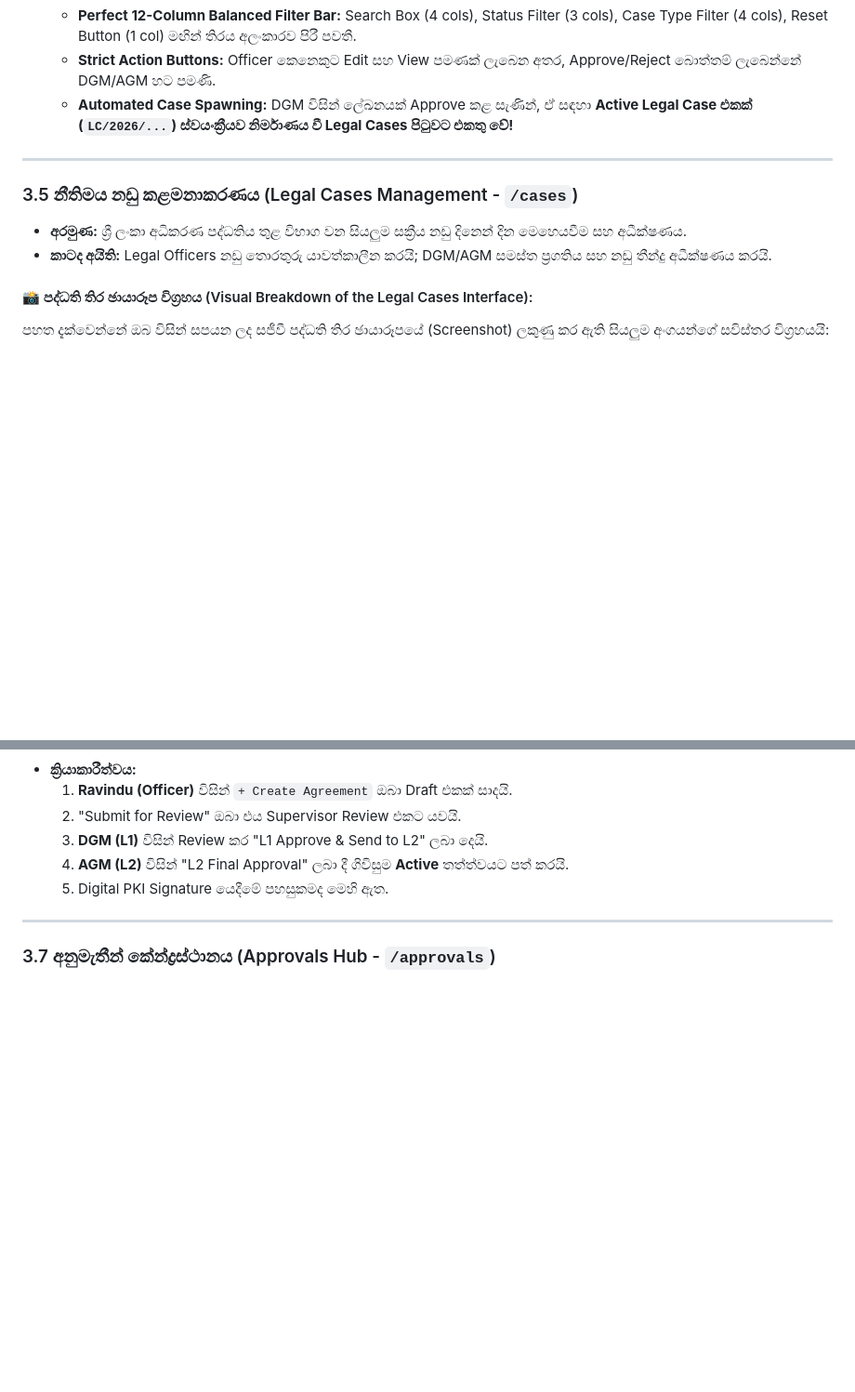
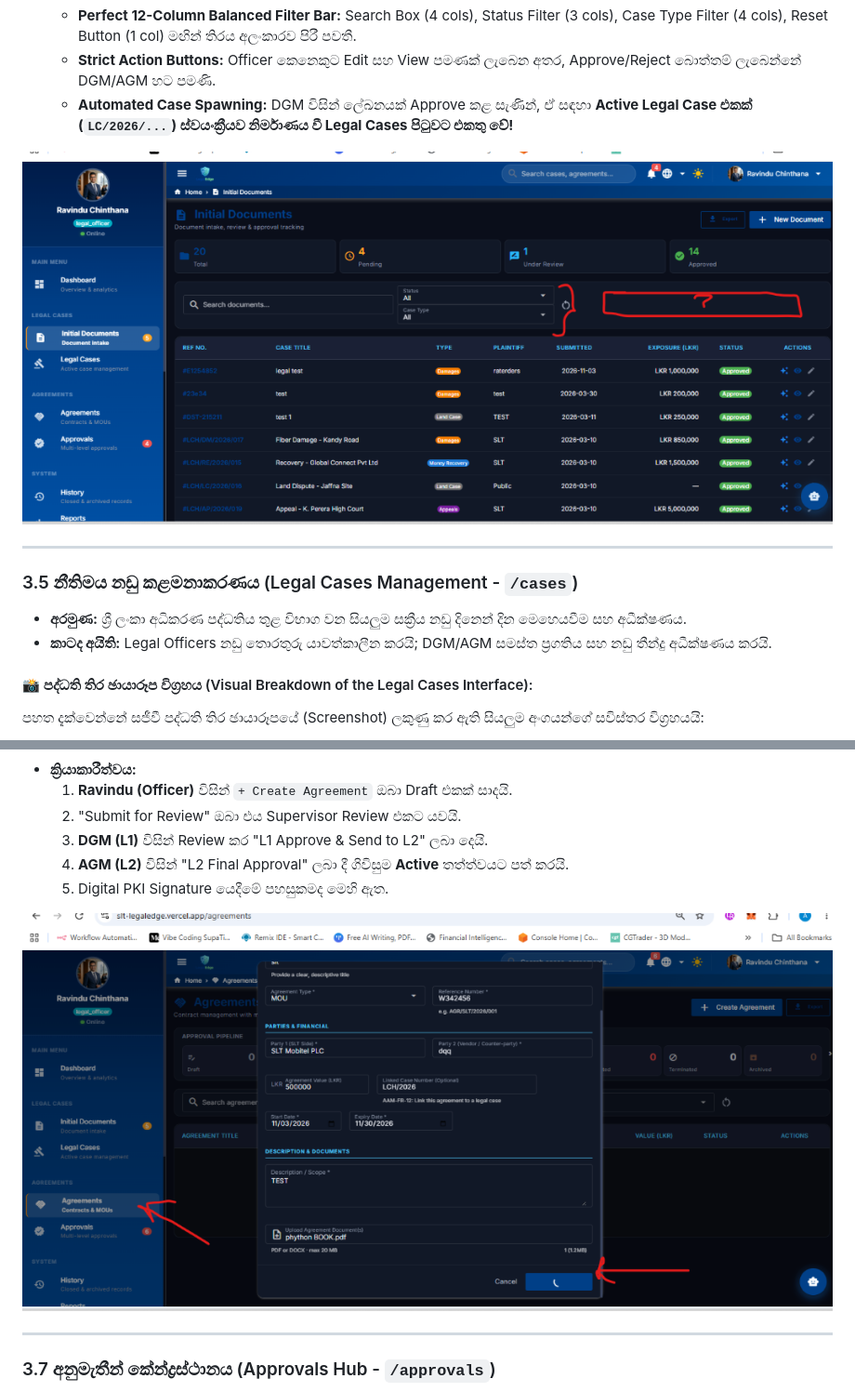
Before and after one commit to ravindu84/SLT-LegalEdge---Integrated-Legal-Management-System, a Markdown page: docs/SLT_LegalEdge_Definitive_System_Manual_SI.md, 2 parts joined by grey strips. Shown at 93% size. Rendered like a GitHub page; pictures changed too: docs/images/02_initial_documents_filter_ui.png (added), docs/images/05_agreements_creation_modal.png (added); blank space fills up the shorter version.

Commit message:
docs: add images and self-contained printable HTML manual with visual breakdowns

```diff
--- a/docs/SLT_LegalEdge_Definitive_System_Manual_SI.md
+++ b/docs/SLT_LegalEdge_Definitive_System_Manual_SI.md
@@ -112,6 +112,8 @@ flowchart TD
   * **Strict Action Buttons:** Officer කෙනෙකුට Edit සහ View පමණක් ලැබෙන අතර, Approve/Reject බොත්තම් ලැබෙන්නේ DGM/AGM හට පමණි.
   * **Automated Case Spawning:** DGM විසින් ලේඛනයක් Approve කළ සැණින්, ඒ සඳහා **Active Legal Case එකක් (`LC/2026/...`) ස්වයංක්‍රීයව නිර්මාණය වී Legal Cases පිටුවට එකතු වේ!**
 
+![Initial Documents Filter Toolbar UI](./images/02_initial_documents_filter_ui.png)
+
 ---
 
 ### 3.5 නීතිමය නඩු කළමනාකරණය (Legal Cases Management - `/cases`)
@@ -119,5 +121,5 @@ flowchart TD
 * **කාටද අයිති:** Legal Officers නඩු තොරතුරු යාවත්කාලීන කරයි; DGM/AGM සමස්ත ප්‍රගතිය සහ නඩු තීන්දු අධීක්ෂණය කරයි.
 
 #### 📸 පද්ධති තිර ඡායාරූප විග්‍රහය (Visual Breakdown of the Legal Cases Interface):
-පහත දැක්වෙන්නේ ඔබ විසින් සපයන ලද සජීවී පද්ධති තිර ඡායාරූපයේ (Screenshot) ලකුණු කර ඇති සියලුම අංගයන්ගේ සවිස්තර විග්‍රහයයි:
+පහත දැක්වෙන්නේ සජීවී පද්ධති තිර ඡායාරූපයේ (Screenshot) ලකුණු කර ඇති සියලුම අංගයන්ගේ සවිස්තර විග්‍රහයයි:
 
@@ -177,6 +179,8 @@ flowchart TD
   3. **DGM (L1)** විසින් Review කර "L1 Approve & Send to L2" ලබා දෙයි.
   4. **AGM (L2)** විසින් "L2 Final Approval" ලබා දී ගිවිසුම **Active** තත්ත්වයට පත් කරයි.
   5. Digital PKI Signature යෙදීමේ පහසුකමද මෙහි ඇත.
+
+![Agreements Creation Modal](./images/05_agreements_creation_modal.png)
 
 ---
 
```
Also changed, not shown: other parts of docs/SLT_LegalEdge_Definitive_System_Manual_SI.md (+1 -1 lines), docs/images/01_legal_cases_ui_overview.png (added), docs/images/03_initial_documents_navigation.png (added), docs/images/04_initial_documents_intake_modal.png (added), 1 other file.
